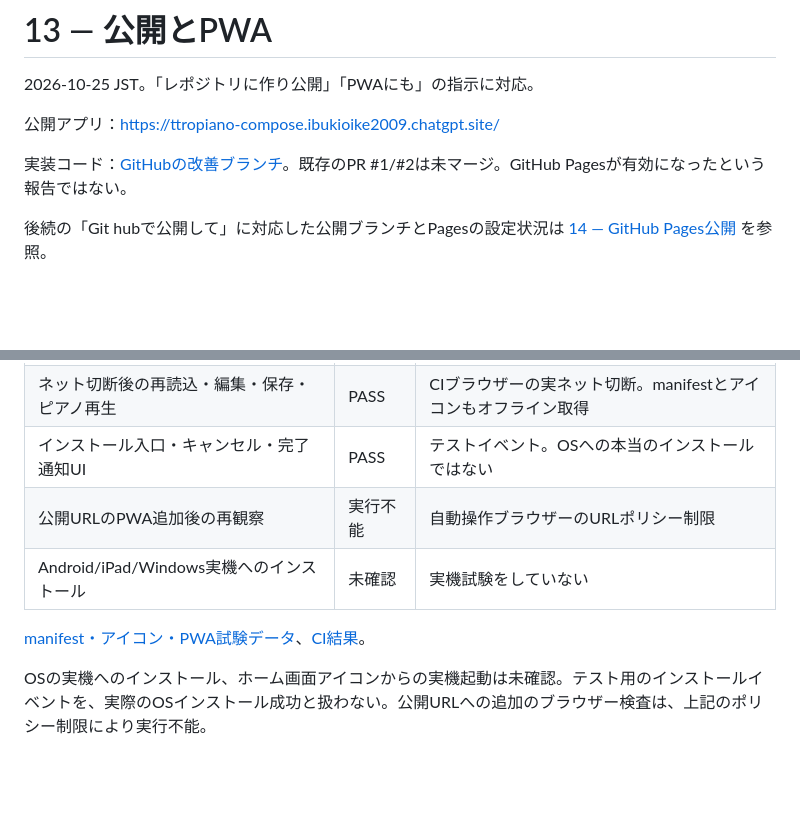
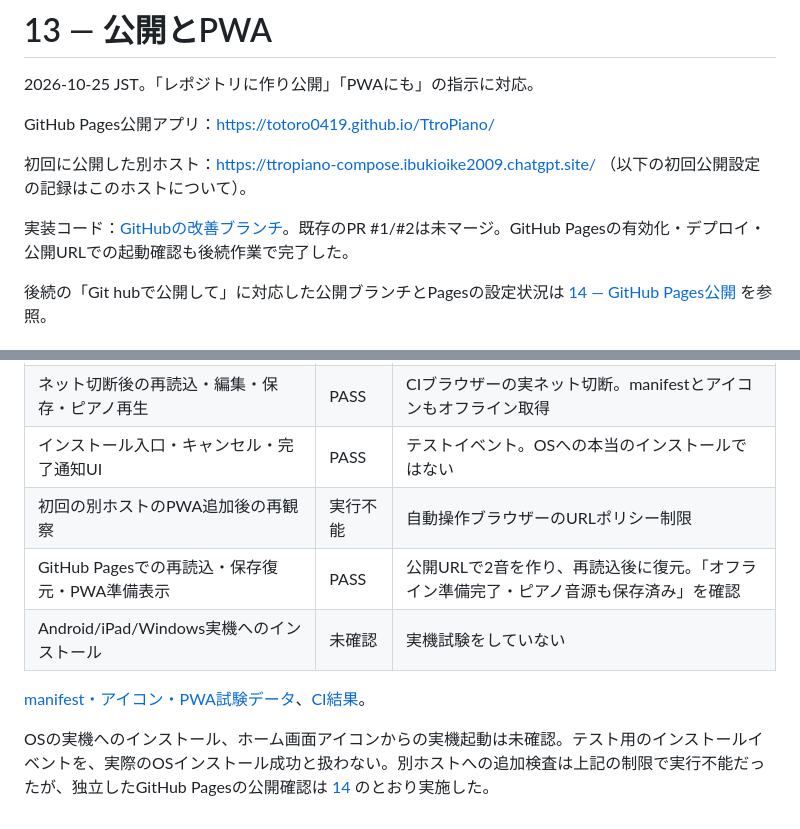
Before and after one commit to totoro0419/TtroPiano, a Markdown page: docs/13_PUBLICATION_PWA.md, 2 parts joined by grey strips. Rendered like a GitHub page; blank space fills up the shorter version.

```diff
--- a/docs/13_PUBLICATION_PWA.md
+++ b/docs/13_PUBLICATION_PWA.md
@@ -2,9 +2,11 @@
 
 2026-10-25 JST。「レポジトリに作り公開」「PWAにも」の指示に対応。
 
-公開アプリ：https://ttropiano-compose.ibukioike2009.chatgpt.site/
+GitHub Pages公開アプリ：https://totoro0419.github.io/TtroPiano/
 
-実装コード：[GitHubの改善ブランチ](https://github.com/totoro0419/TtroPiano/tree/improvement/direct-composition-2026-10-25)。既存のPR #1/#2は未マージ。GitHub Pagesが有効になったという報告ではない。
+初回に公開した別ホスト：https://ttropiano-compose.ibukioike2009.chatgpt.site/ （以下の初回公開設定の記録はこのホストについて）。
+
+実装コード：[GitHubの改善ブランチ](https://github.com/totoro0419/TtroPiano/tree/improvement/direct-composition-2026-10-25)。既存のPR #1/#2は未マージ。GitHub Pagesの有効化・デプロイ・公開URLでの起動確認も後続作業で完了した。
 
 後続の「Git hubで公開して」に対応した公開ブランチとPagesの設定状況は [14 — GitHub Pages公開](14_GITHUB_PAGES.md) を参照。
 
@@ -45,9 +47,10 @@
 | オフライン準備表示 | PASS | 全資産キャッシュ完了の応答後に準備完了を表示 |
 | ネット切断後の再読込・編集・保存・ピアノ再生 | PASS | CIブラウザーの実ネット切断。manifestとアイコンもオフライン取得 |
 | インストール入口・キャンセル・完了通知UI | PASS | テストイベント。OSへの本当のインストールではない |
-| 公開URLのPWA追加後の再観察 | 実行不能 | 自動操作ブラウザーのURLポリシー制限 |
+| 初回の別ホストのPWA追加後の再観察 | 実行不能 | 自動操作ブラウザーのURLポリシー制限 |
+| GitHub Pagesでの再読込・保存復元・PWA準備表示 | PASS | 公開URLで2音を作り、再読込後に復元。「オフライン準備完了・ピアノ音源も保存済み」を確認 |
 | Android/iPad/Windows実機へのインストール | 未確認 | 実機試験をしていない |
 
 [manifest・アイコン・PWA試験データ](evidence/pwa-validation.json)、[CI結果](evidence/pwa-ci.json)。
 
-OSの実機へのインストール、ホーム画面アイコンからの実機起動は未確認。テスト用のインストールイベントを、実際のOSインストール成功と扱わない。公開URLへの追加のブラウザー検査は、上記のポリシー制限により実行不能。
+OSの実機へのインストール、ホーム画面アイコンからの実機起動は未確認。テスト用のインストールイベントを、実際のOSインストール成功と扱わない。別ホストへの追加検査は上記の制限で実行不能だったが、独立したGitHub Pagesの公開確認は [14](14_GITHUB_PAGES.md) のとおり実施した。
```
Also changed, not shown: README.md (+3 -3 lines), docs/14_GITHUB_PAGES.md (+23 -3 lines), docs/evidence/github-pages-editor.jpg (added), 1 other file.
